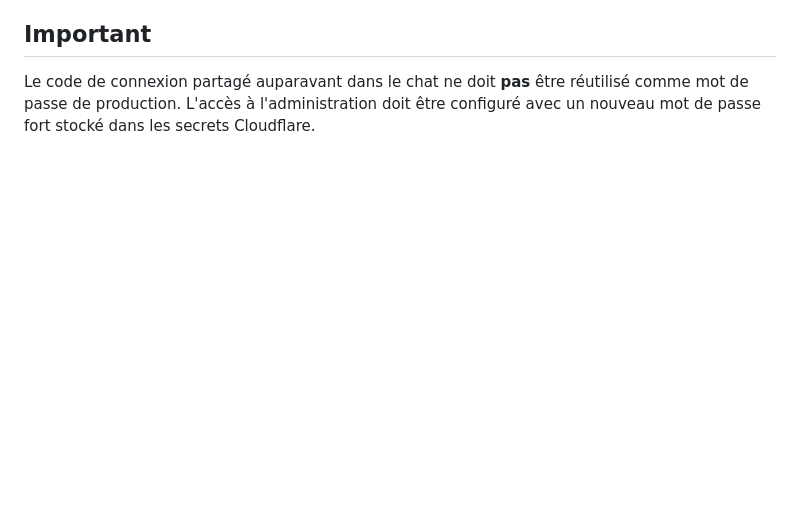
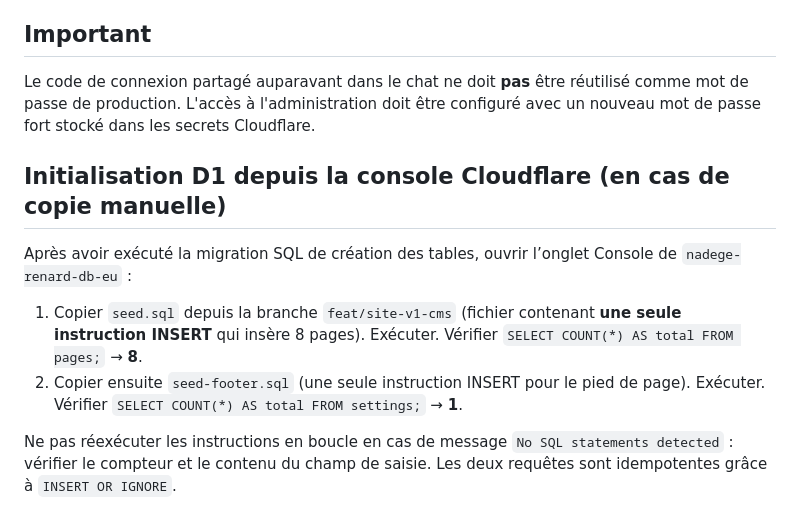
Before and after one commit to ludodulac/nadegerenard, a Markdown page: docs/PLAN.md, the part around the change. Drawn GitHub-style; blank space fills up the shorter version.

Commit message:
docs: expliquer initialisation D1 en une instruction à la fois

```diff
--- a/docs/PLAN.md
+++ b/docs/PLAN.md
@@ -54,3 +54,12 @@ L'offre gratuite n'est pas illimitée : D1, R2 et Workers ont chacun leurs plafo
 ## Important
 
 Le code de connexion partagé auparavant dans le chat ne doit **pas** être réutilisé comme mot de passe de production. L'accès à l'administration doit être configuré avec un nouveau mot de passe fort stocké dans les secrets Cloudflare.
+
+## Initialisation D1 depuis la console Cloudflare (en cas de copie manuelle)
+
+Après avoir exécuté la migration SQL de création des tables, ouvrir l’onglet Console de `nadege-renard-db-eu` :
+
+1. Copier `seed.sql` depuis la branche `feat/site-v1-cms` (fichier contenant **une seule instruction INSERT** qui insère 8 pages). Exécuter. Vérifier `SELECT COUNT(*) AS total FROM pages;` → **8**.
+2. Copier ensuite `seed-footer.sql` (une seule instruction INSERT pour le pied de page). Exécuter. Vérifier `SELECT COUNT(*) AS total FROM settings;` → **1**.
+
+Ne pas réexécuter les instructions en boucle en cas de message `No SQL statements detected` : vérifier le compteur et le contenu du champ de saisie. Les deux requêtes sont idempotentes grâce à `INSERT OR IGNORE`.
```
